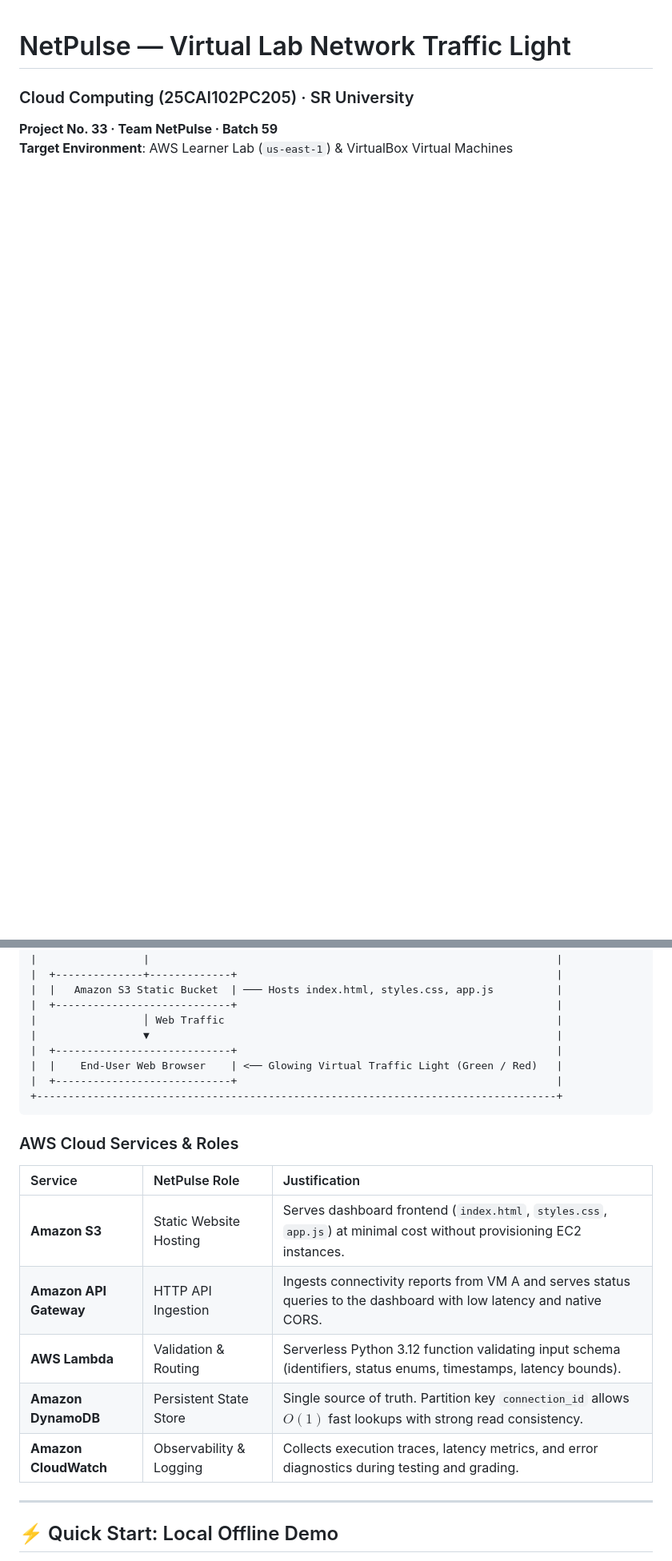
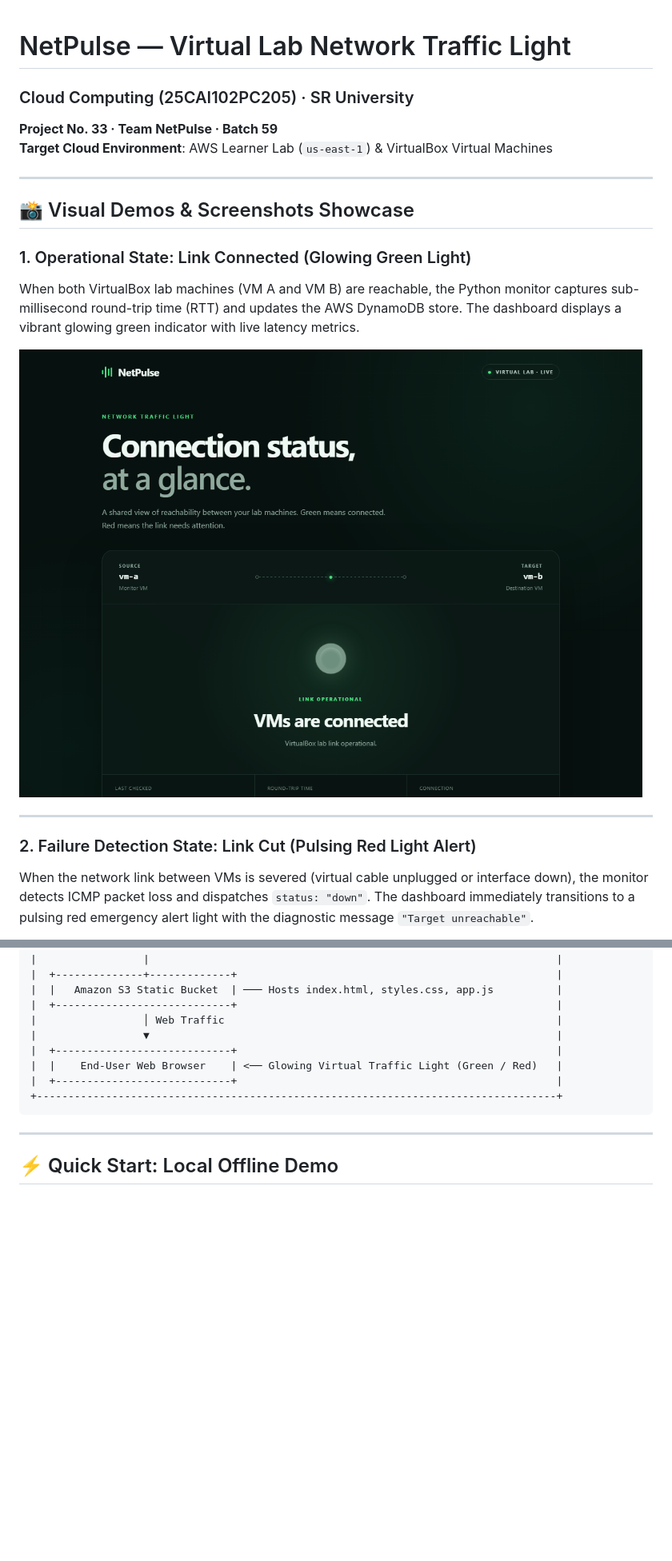
Before and after one commit to yeshwanthkushi25-glitch/netpulse-virtual-lab, a Markdown page: README.md, 2 parts joined by grey strips. Shown at 80% size. Drawn GitHub-style; pictures changed too: docs/screenshots/dashboard-operational-green.png (added); blank space fills up the shorter version.

Commit message:
docs: add demo screenshots, terminal logs, and architecture visuals to README and reports

````diff
--- a/README.md
+++ b/README.md
@@ -1,4 +1,19 @@
 # NetPulse — Virtual Lab Network Traffic Light
 ### Cloud Computing (25CAI102PC205) · SR University
 **Project No. 33 · Team NetPulse · Batch 59**
-**Target Environment**: AWS Learner Lab (`us-east-1`) & VirtualBox Virtual Machines
+**Target Cloud Environment**: AWS Learner Lab (`us-east-1`) & VirtualBox Virtual Machines
+
+---
+
+## 📸 Visual Demos & Screenshots Showcase
+
+### 1. Operational State: Link Connected (Glowing Green Light)
+When both VirtualBox lab machines (VM A and VM B) are reachable, the Python monitor captures sub-millisecond round-trip time (RTT) and updates the AWS DynamoDB store. The dashboard displays a vibrant glowing green indicator with live latency metrics.
+
+![NetPulse Dashboard Operational Green](docs/screenshots/dashboard-operational-green.png)
+
+---
+
+### 2. Failure Detection State: Link Cut (Pulsing Red Light Alert)
+When the network link between VMs is severed (virtual cable unplugged or interface down), the monitor detects ICMP packet loss and dispatches `status: "down"`. The dashboard immediately transitions to a pulsing red emergency alert light with the diagnostic message `"Target unreachable"`.
+
@@ -76,16 +140,6 @@ NetPulse solves this by transforming command-line ping results into a shared, re
 +-----------------------------------------------------------------------------------+
 ```
 
-### AWS Cloud Services & Roles
-
-| Service | NetPulse Role | Justification |
-| :--- | :--- | :--- |
-| **Amazon S3** | Static Website Hosting | Serves dashboard frontend (`index.html`, `styles.css`, `app.js`) at minimal cost without provisioning EC2 instances. |
-| **Amazon API Gateway** | HTTP API Ingestion | Ingests connectivity reports from VM A and serves status queries to the dashboard with low latency and native CORS. |
-| **AWS Lambda** | Validation & Routing | Serverless Python 3.12 function validating input schema (identifiers, status enums, timestamps, latency bounds). |
-| **Amazon DynamoDB** | Persistent State Store | Single source of truth. Partition key `connection_id` allows $O(1)$ fast lookups with strong read consistency. |
-| **Amazon CloudWatch** | Observability & Logging | Collects execution traces, latency metrics, and error diagnostics during testing and grading. |
-
 ---
 
 ## ⚡ Quick Start: Local Offline Demo
````
Also changed, not shown: other parts of README.md (+57 -5 lines), docs/PRODUCT_REPORT.md (+14 -0 lines), docs/screenshots/architecture-diagram.png (added), docs/screenshots/dashboard-failure-red.png (added), docs/screenshots/terminal-monitor-demo.png (added), 4 other files.
